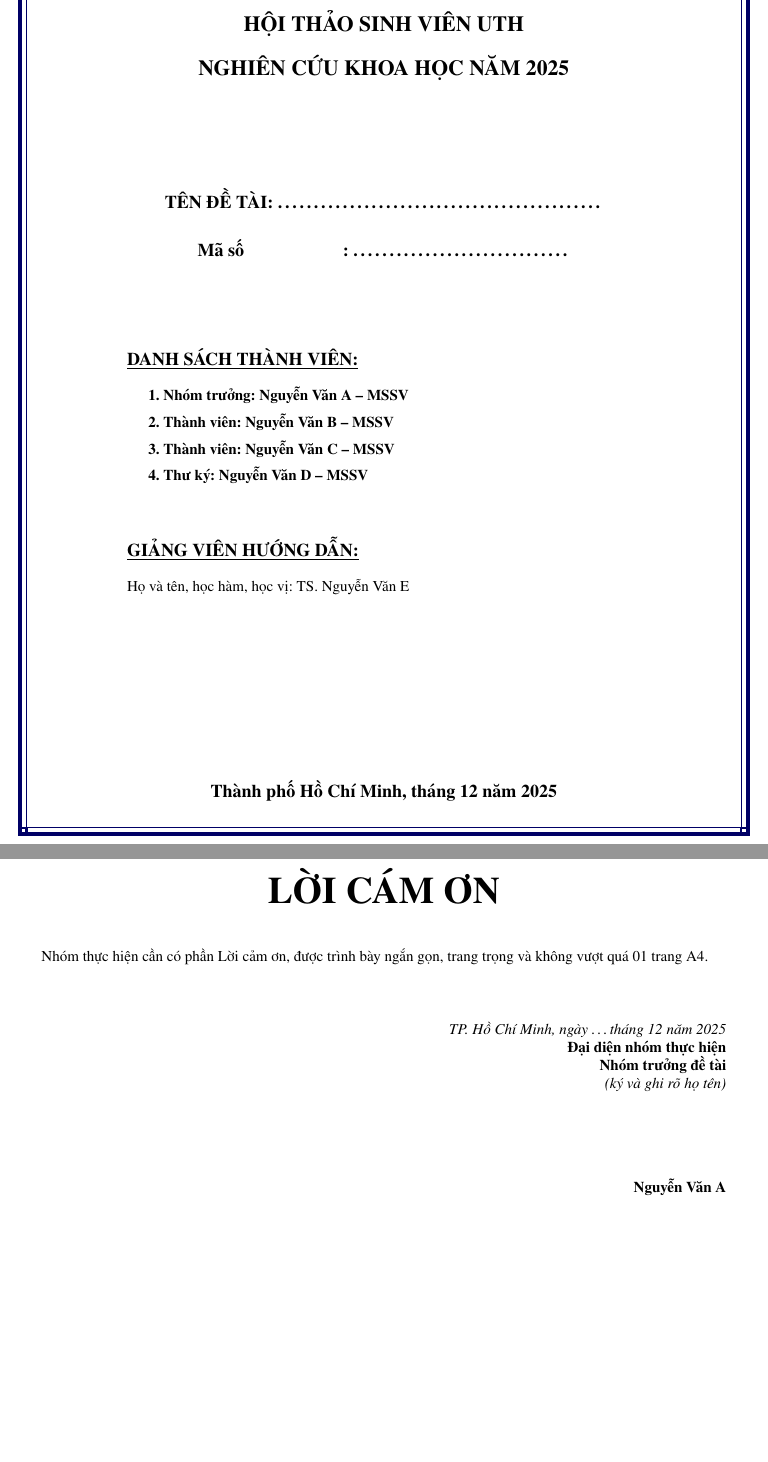
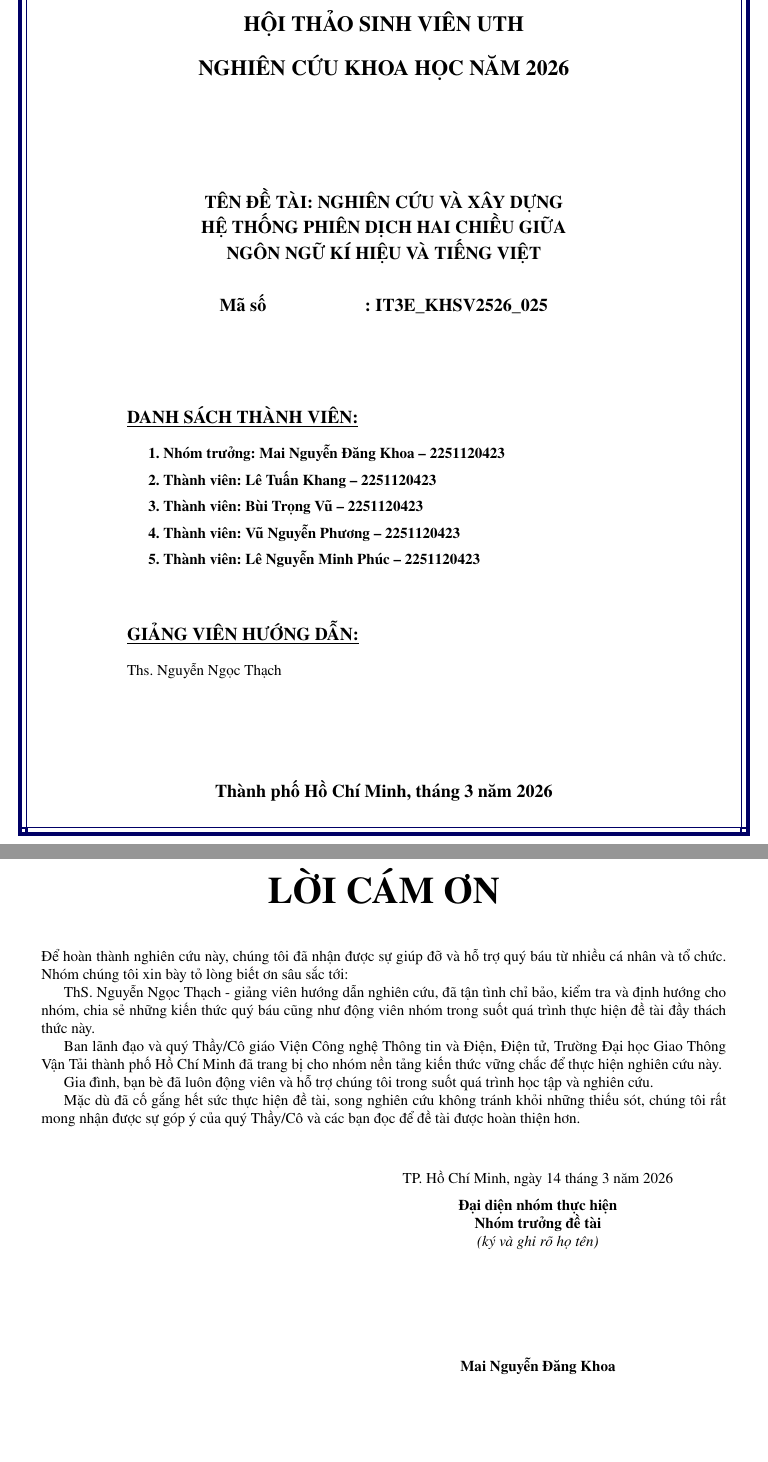
Before and after one commit to vsl-translation/LatexNCKH, a LaTeX document (NCKH.tex): two parts of pages 2 and 4 of 14, joined at a grey line, cut so that both start at the same text. Compiled offline with pdfLaTeX.

Commit message:
fix lời cảm ơn và lời cam đoan

```diff
--- a/NCKH.tex
+++ b/NCKH.tex
@@ -92,27 +92,28 @@
     \vspace{2cm}
     \textbf{\Huge BÁO CÁO TỔNG KẾT}\\[1.2cm]
     \textbf{\Large HỘI THẢO SINH VIÊN UTH}\\[0.4cm]
-    \textbf{\Large NGHIÊN CỨU KHOA HỌC NĂM 2025}\\
+    \textbf{\Large NGHIÊN CỨU KHOA HỌC NĂM 2026}\\
     \vspace{2.5cm}
-    \textbf{\large TÊN ĐỀ TÀI: \dots\dots\dots\dots\dots\dots\dots\dots\dots\dots\dots\dots\dots\dots\dots}\\
+    \textbf{\large TÊN ĐỀ TÀI: NGHIÊN CỨU VÀ XÂY DỰNG\\HỆ THỐNG PHIÊN DỊCH HAI CHIỀU GIỮA\\NGÔN NGỮ KÍ HIỆU VÀ TIẾNG VIỆT}\\
     \vspace{0.7cm}
-    \textbf{\large Mã số \hspace{2.2cm}: \dots\dots\dots\dots\dots\dots\dots\dots\dots\dots}\\
+    \textbf{\large Mã số \hspace{2.2cm}: IT3E\_KHSV2526\_025}\\
 \end{center}
 \vspace{1.5cm}
 
 \begin{flushleft}
     \hspace{2cm}\textbf{\large \underline{DANH SÁCH THÀNH VIÊN:}}\\[0.4cm]
-    \hspace{2.5cm}\textbf{1. Nhóm trưởng: Nguyễn Văn A – MSSV}\\[0.2cm]
-    \hspace{2.5cm}\textbf{2. Thành viên: Nguyễn Văn B – MSSV}\\[0.2cm]
-    \hspace{2.5cm}\textbf{3. Thành viên: Nguyễn Văn C – MSSV}\\[0.2cm]
-    \hspace{2.5cm}\textbf{4. Thư ký: Nguyễn Văn D – MSSV}\\[1.2cm]
+    \hspace{2.5cm}\textbf{1. Nhóm trưởng: Mai Nguyễn Đăng Khoa – 2251120423}\\[0.2cm]
+    \hspace{2.5cm}\textbf{2. Thành viên: Lê Tuấn Khang – 2251120423}\\[0.2cm]
+    \hspace{2.5cm}\textbf{3. Thành viên: Bùi Trọng Vũ – 2251120423}\\[0.2cm]
+    \hspace{2.5cm}\textbf{4. Thành viên: Vũ Nguyễn Phương – 2251120423}\\[0.2cm]
+    \hspace{2.5cm}\textbf{5. Thành viên: Lê Nguyễn Minh Phúc – 2251120423}\\[1.2cm]
 
     \hspace{2cm}\textbf{\large \underline{GIẢNG VIÊN HƯỚNG DẪN:}}\\[0.4cm]
-    \hspace{2cm}Họ và tên, học hàm, học vị: TS. Nguyễn Văn E
+    \hspace{2cm}Ths. Nguyễn Ngọc Thạch
 \end{flushleft}
 \vfill
 \begin{center}
-    \textbf{\large Thành phố Hồ Chí Minh, tháng 12 năm 2025}
+    \textbf{\large Thành phố Hồ Chí Minh, tháng 3 năm 2026}
 \end{center}
 \end{titlepage}
 
@@ -143,17 +146,27 @@ Chúng tôi hoàn toàn chịu trách nhiệm trước nhà trường và pháp
 % ==========================================
 \chapter*{LỜI CÁM ƠN}
 \addcontentsline{toc}{chapter}{LỜI CÁM ƠN}
-Nhóm thực hiện cần có phần Lời cảm ơn, được trình bày ngắn gọn, trang trọng và không vượt quá 01 trang A4.
+
+Để hoàn thành nghiên cứu này, chúng tôi đã nhận được sự giúp đỡ và hỗ trợ quý báu từ nhiều cá nhân và tổ chức. Nhóm chúng tôi xin bày tỏ lòng biết ơn sâu sắc tới:
+
+ThS. Nguyễn Ngọc Thạch - giảng viên hướng dẫn nghiên cứu, đã tận tình chỉ bảo, kiểm tra và định hướng cho nhóm, chia sẻ những kiến thức quý báu cũng như động viên nhóm trong suốt quá trình thực hiện đề tài đầy thách thức này.
+
+Ban lãnh đạo và quý Thầy/Cô giáo Viện Công nghệ Thông tin và Điện, Điện tử, Trường Đại học Giao Thông Vận Tải thành phố Hồ Chí Minh đã trang bị cho nhóm nền tảng kiến thức vững chắc để thực hiện nghiên cứu này.
+
+Gia đình, bạn bè đã luôn động viên và hỗ trợ chúng tôi trong suốt quá trình học tập và nghiên cứu.
+
+Mặc dù đã cố gắng hết sức thực hiện đề tài, song nghiên cứu không tránh khỏi những thiếu sót, chúng tôi rất mong nhận được sự góp ý của quý Thầy/Cô và các bạn đọc để đề tài được hoàn thiện hơn.
+
 \vspace{1cm}
-\begin{flushright}
-\textit{TP. Hồ Chí Minh, ngày \dots tháng 12 năm 2025}\\
-\textbf{Đại diện nhóm thực hiện}\\
-\textbf{Nhóm trưởng đề tài}\\
-\textit{(ký và ghi rõ họ tên)}\\
-\vspace{2cm}
-\textbf{Nguyễn Văn A}
-\end{flushright}
-
+\hfill
+\begin{minipage}{0.55\textwidth}
+    \centering
+    TP. Hồ Chí Minh, ngày 14 tháng 3 năm 2026\\[0.2cm]
+    \textbf{Đại diện nhóm thực hiện}\\
+    \textbf{Nhóm trưởng đề tài}\\
+    \textit{(ký và ghi rõ họ tên)}\\[2.5cm]
+    \textbf{Mai Nguyễn Đăng Khoa}
+\end{minipage}
 % ==========================================
 % DANH SÁCH THÀNH VIÊN
 % ==========================================
```
Also changed, not shown: NCKH.pdf, NCKH.tex (32 more changed lines), 4 other files.
